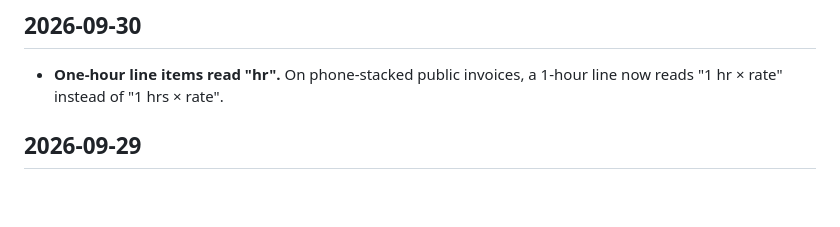
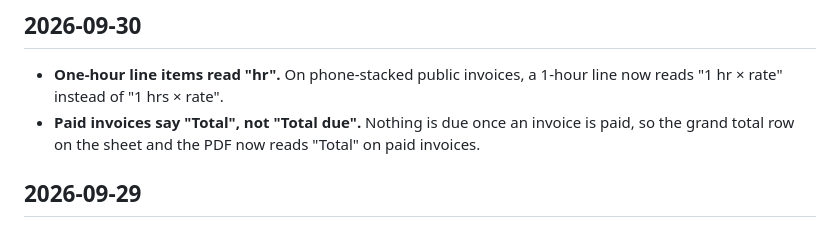
Before and after one commit to Klectr/zimer, a Markdown page: CHANGELOG.md, the part around the change. GitHub-like rendering; blank space fills up the shorter version.

Commit message:
689: changelog bullet for the paid-invoice Total label fix

```diff
--- a/CHANGELOG.md
+++ b/CHANGELOG.md
@@ -5,6 +5,7 @@ What's new in Timekeep, newest first.
 ## 2026-09-30
 
 - **One-hour line items read "hr".** On phone-stacked public invoices, a 1-hour line now reads "1 hr × rate" instead of "1 hrs × rate".
+- **Paid invoices say "Total", not "Total due".** Nothing is due once an invoice is paid, so the grand total row on the sheet and the PDF now reads "Total" on paid invoices.
 
 ## 2026-09-29
 
```
